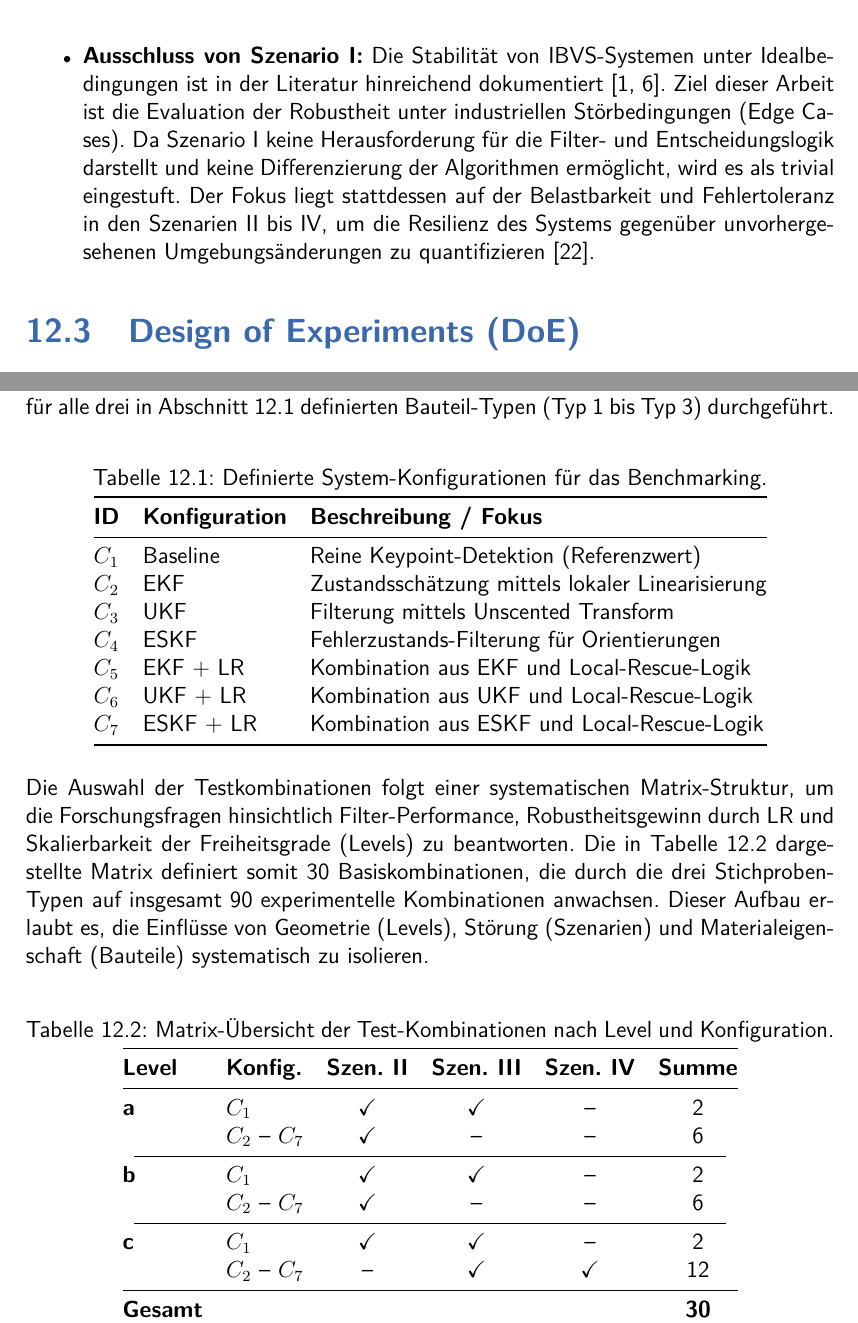
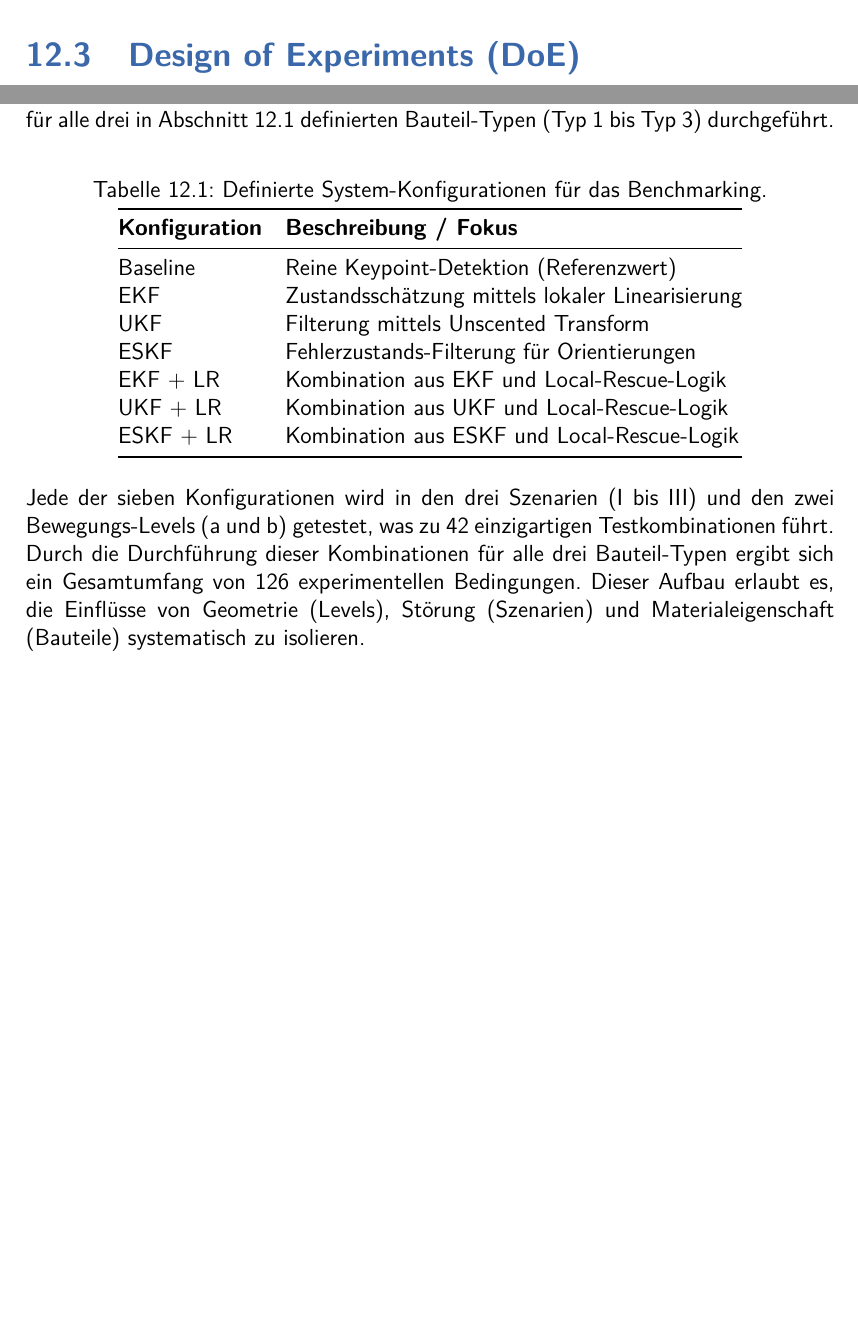
Before and after one commit to Paulchenn/MoKeF, a LaTeX thesis (thesis.tex, which reads TeXFiles/092_Experimente.tex): two parts of page 63 of 80, joined at a grey line, cut at the place of the change, the shorter picture padded with empty space. Compiled offline with pdfLaTeX.

```diff
--- a/TeXFiles/092_Experimente.tex
+++ b/TeXFiles/092_Experimente.tex
@@ -112,7 +111,7 @@
 
     \item \textbf{Ausschluss des 1\euro{}-Filters:} Dieser Filter fungiert als adaptiver Tiefpass auf Signalebene~\cite{casiez20121euro}. Da er ausschließlich auf den zeitlichen Ableitungen des Eingangssignals operiert und über kein internes physikalisches Modell des Prozesses verfügt, ist er prinzipbedingt nicht in der Lage, während einer vollständigen Okklusion (Blindphasen) eine Prädiktion der Feature-Trajektorie zu liefern. Für die Aufrechterhaltung der Stabilität des \ac{IBVS}-Regelkreises in dynamischen Szenarien ist eine modellbasierte Schätzung jedoch essenziell, weshalb dieser Filtertyp für die untersuchten Extrembedingungen nicht berücksichtigt wird~\cite{casiez20121euro}.
 
-    \item \textbf{Ausschluss von Szenario I:} Die Stabilität von \ac{IBVS}-Systemen unter Idealbedingungen ist in der Literatur hinreichend dokumentiert~\cite{chaumette2006visual, chaumette2007visual2}. Ziel dieser Arbeit ist die Evaluation der Robustheit unter industriellen Störbedingungen (Edge Cases). Da Szenario I keine Herausforderung für die Filter- und Entscheidungslogik darstellt und keine Differenzierung der Algorithmen ermöglicht, wird es als trivial eingestuft. Der Fokus liegt stattdessen auf der Belastbarkeit und Fehlertoleranz in den Szenarien II bis IV, um die Resilienz des Systems gegenüber unvorhergesehenen Umgebungsänderungen zu quantifizieren \cite{marchand2002virtual}.
+    % \item \textbf{Ausschluss von Szenario I:} Die Stabilität von \ac{IBVS}-Systemen unter Idealbedingungen ist in der Literatur hinreichend dokumentiert~\cite{chaumette2006visual, chaumette2007visual2}. Ziel dieser Arbeit ist die Evaluation der Robustheit unter industriellen Störbedingungen (Edge Cases). Da Szenario I keine Herausforderung für die Filter- und Entscheidungslogik darstellt und keine Differenzierung der Algorithmen ermöglicht, wird es als trivial eingestuft. Der Fokus liegt stattdessen auf der Belastbarkeit und Fehlertoleranz in den Szenarien II bis IV, um die Resilienz des Systems gegenüber unvorhergesehenen Umgebungsänderungen zu quantifizieren \cite{marchand2002virtual}.
 \end{listNorm}
 
 \section{Design of Experiments (DoE)}
@@ -123,38 +122,19 @@
     \centering
     \caption{Definierte System-Konfigurationen für das Benchmarking.}
     \label{tab:versuchsmatrix}
-    \begin{tabular}{@{}lll@{}}
+    \begin{tabular}{@{}ll@{}}
         \toprule
-        \textbf{ID} & \textbf{Konfiguration} & \textbf{Beschreibung / Fokus} \\ \midrule
-        $C_1$ & Baseline & Reine Keypoint-Detektion (Referenzwert) \\
-        $C_2$ & \ac{EKF} & Zustandsschätzung mittels lokaler Linearisierung \\
-        $C_3$ & \ac{UKF} & Filterung mittels Unscented Transform \\
-        $C_4$ & \ac{ESKF} & Fehlerzustands-Filterung für Orientierungen \\
-        $C_5$ & \ac{EKF} + \ac{LR} & Kombination aus \ac{EKF} und Local-Rescue-Logik \\
-        $C_6$ & \ac{UKF} + \ac{LR} & Kombination aus \ac{UKF} und Local-Rescue-Logik \\
-        $C_7$ & \ac{ESKF} + \ac{LR} & Kombination aus \ac{ESKF} und Local-Rescue-Logik \\ \bottomrule
+        \textbf{Konfiguration} & \textbf{Beschreibung / Fokus} \\ \midrule
+        Baseline & Reine Keypoint-Detektion (Referenzwert) \\
+        \ac{EKF} & Zustandsschätzung mittels lokaler Linearisierung \\
+        \ac{UKF} & Filterung mittels Unscented Transform \\
+        \ac{ESKF} & Fehlerzustands-Filterung für Orientierungen \\
+        \ac{EKF} + \ac{LR} & Kombination aus \ac{EKF} und Local-Rescue-Logik \\
+        \ac{UKF} + \ac{LR} & Kombination aus \ac{UKF} und Local-Rescue-Logik \\
+        \ac{ESKF} + \ac{LR} & Kombination aus \ac{ESKF} und Local-Rescue-Logik \\ \bottomrule
     \end{tabular}
 \end{table}
-
-Die Auswahl der Testkombinationen folgt einer systematischen Matrix-Struktur, um die Forschungsfragen hinsichtlich Filter-Performance, Robustheitsgewinn durch \ac{LR} und Skalierbarkeit der Freiheitsgrade (Levels) zu beantworten. Die in Tabelle~\ref{tab:kombinationen_matrix} dargestellte Matrix definiert somit 30 Basiskombinationen, die durch die drei Stichproben-Typen auf insgesamt 90 experimentelle Kombinationen anwachsen. Dieser Aufbau erlaubt es, die Einflüsse von Geometrie (Levels), Störung (Szenarien) und Materialeigenschaft (Bauteile) systematisch zu isolieren.
-
-\begin{table}[H]
-    \centering
-    \caption{Matrix-Übersicht der Test-Kombinationen nach Level und Konfiguration.}
-    \label{tab:kombinationen_matrix}
-    \begin{tabular}{@{}llcccc@{}}
-        \toprule
-        \textbf{Level} & \textbf{Konfig.} & \textbf{Szen. II} & \textbf{Szen. III} & \textbf{Szen. IV} & \textbf{Summe} \\ \midrule
-        \textbf{a}     & $C_1$            & \checkmark        & \checkmark         & --                & 2              \\
-                       & $C_2$ -- $C_7$   & \checkmark        & --                 & --                & 6              \\ \cmidrule(lr){1-6}
-        \textbf{b}     & $C_1$            & \checkmark        & \checkmark         & --                & 2              \\
-                       & $C_2$ -- $C_7$   & \checkmark        & --                 & --                & 6              \\ \cmidrule(lr){1-6}
-        \textbf{c}     & $C_1$            & \checkmark        & \checkmark         & --                & 2              \\
-                       & $C_2$ -- $C_7$   & --                & \checkmark         & \checkmark        & 12             \\ \midrule
-        \textbf{Gesamt}&                  &                   &                    &                   & \textbf{30}    \\ \bottomrule
-    \end{tabular}
-\end{table}
-
+Jede der sieben Konfigurationen wird in den drei Szenarien (I bis III) und den zwei Bewegungs-Levels (a und b) getestet, was zu 42 einzigartigen Testkombinationen führt. Durch die Durchführung dieser Kombinationen für alle drei Bauteil-Typen ergibt sich ein Gesamtumfang von 126 experimentellen Bedingungen. Dieser Aufbau erlaubt es, die Einflüsse von Geometrie (Levels), Störung (Szenarien) und Materialeigenschaft (Bauteile) systematisch zu isolieren.
 
 \section{Versuchsplan und zeitliche Abschätzung}
 \label{subsec:versuchsplan}
```
Also changed, not shown: TeXFiles/092_Experimente.tex (30 more changed lines), 1 other file.
